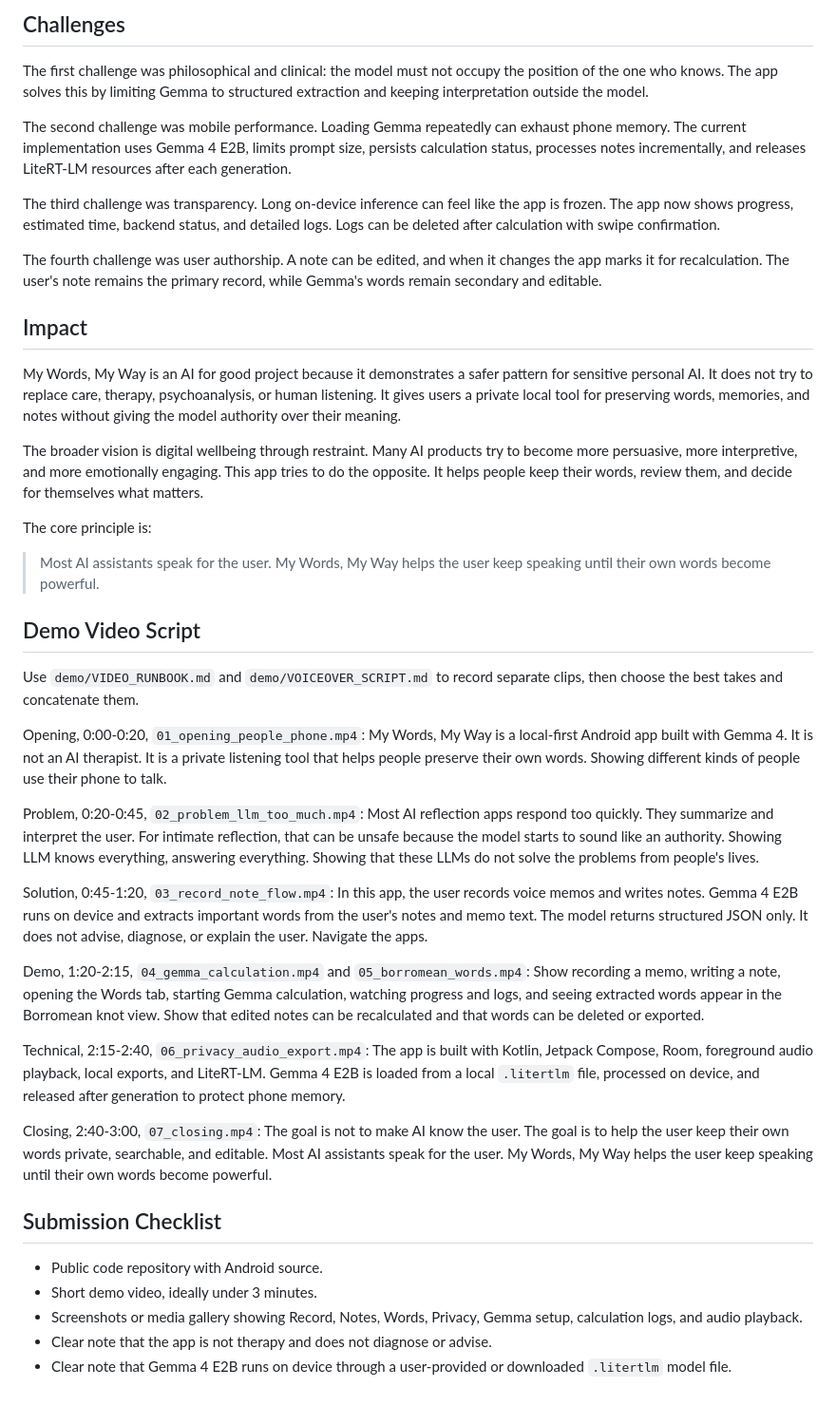
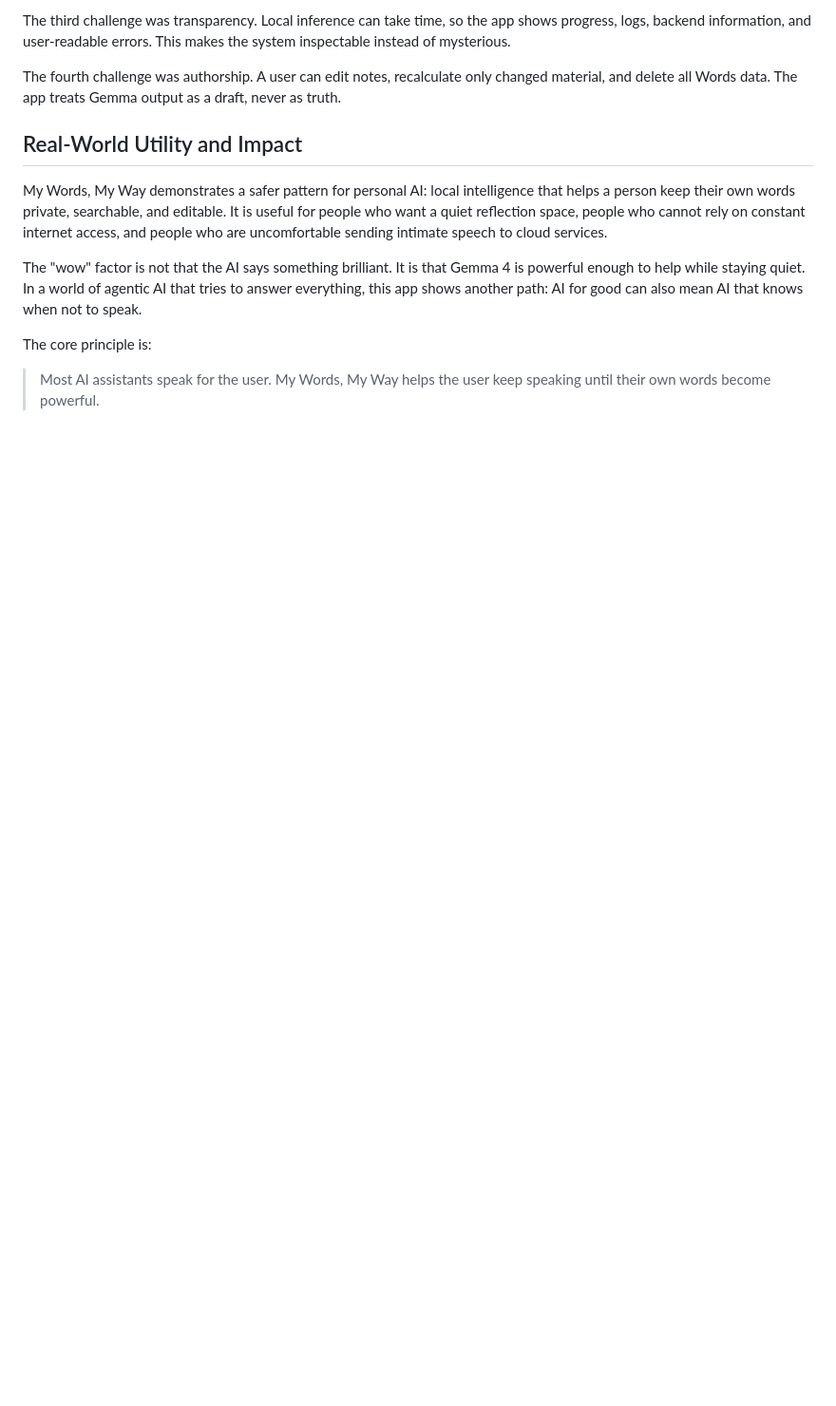
Before and after one commit to huixu11/mywords_myway, a Markdown page: KAGGLE_WRITEUP.md, the part around one of its changes. Shown at 95% size. Rendered like a GitHub page; blank space fills up the shorter version.

```diff
--- a/KAGGLE_WRITEUP.md
+++ b/KAGGLE_WRITEUP.md
@@ -116,50 +97,14 @@ Privacy is also part of safety. The model runs locally, notes and audio stay on
 
-## Challenges
+The third challenge was transparency. Local inference can take time, so the app shows progress, logs, backend information, and user-readable errors. This makes the system inspectable instead of mysterious.
 
-The first challenge was philosophical and clinical: the model must not occupy the position of the one who knows. The app solves this by limiting Gemma to structured extraction and keeping interpretation outside the model.
+The fourth challenge was authorship. A user can edit notes, recalculate only changed material, and delete all Words data. The app treats Gemma output as a draft, never as truth.
 
-The second challenge was mobile performance. Loading Gemma repeatedly can exhaust phone memory. The current implementation uses Gemma 4 E2B, limits prompt size, persists calculation status, processes notes incrementally, and releases LiteRT-LM resources after each generation.
+## Real-World Utility and Impact
 
-The third challenge was transparency. Long on-device inference can feel like the app is frozen. The app now shows progress, estimated time, backend status, and detailed logs. Logs can be deleted after calculation with swipe confirmation.
+My Words, My Way demonstrates a safer pattern for personal AI: local intelligence that helps a person keep their own words private, searchable, and editable. It is useful for people who want a quiet reflection space, people who cannot rely on constant internet access, and people who are uncomfortable sending intimate speech to cloud services.
 
-The fourth challenge was user authorship. A note can be edited, and when it changes the app marks it for recalculation. The user's note remains the primary record, while Gemma's words remain secondary and editable.
-
-## Impact
-
-My Words, My Way is an AI for good project because it demonstrates a safer pattern for sensitive personal AI. It does not try to replace care, therapy, psychoanalysis, or human listening. It gives users a private local tool for preserving words, memories, and notes without giving the model authority over their meaning.
-
-The broader vision is digital wellbeing through restraint. Many AI products try to become more persuasive, more interpretive, and more emotionally engaging. This app tries to do the opposite. It helps people keep their words, review them, and decide for themselves what matters.
+The "wow" factor is not that the AI says something brilliant. It is that Gemma 4 is powerful enough to help while staying quiet. In a world of agentic AI that tries to answer everything, this app shows another path: AI for good can also mean AI that knows when not to speak.
 
 The core principle is:
 
-> Most AI assistants speak for the user. My Words, My Way helps the user keep speaking until their own words become powerful.
-
-## Demo Video Script
-
-Use `demo/VIDEO_RUNBOOK.md` and `demo/VOICEOVER_SCRIPT.md` to record separate clips, then choose the best takes and concatenate them.
-
-Opening, 0:00-0:20, `01_opening_people_phone.mp4`:
-My Words, My Way is a local-first Android app built with Gemma 4. It is not an AI therapist. It is a private listening tool that helps people preserve their own words. Showing different kinds of people use their phone to talk.
-
-Problem, 0:20-0:45, `02_problem_llm_too_much.mp4`:
-Most AI reflection apps respond too quickly. They summarize and interpret the user. For intimate reflection, that can be unsafe because the model starts to sound like an authority. Showing LLM knows everything, answering everything. Showing that these LLMs do not solve the problems from people's lives.
-
-Solution, 0:45-1:20, `03_record_note_flow.mp4`:
-In this app, the user records voice memos and writes notes. Gemma 4 E2B runs on device and extracts important words from the user's notes and memo text. The model returns structured JSON only. It does not advise, diagnose, or explain the user. Navigate the apps.
-
-Demo, 1:20-2:15, `04_gemma_calculation.mp4` and `05_borromean_words.mp4`:
-Show recording a memo, writing a note, opening the Words tab, starting Gemma calculation, watching progress and logs, and seeing extracted words appear in the Borromean knot view. Show that edited notes can be recalculated and that words can be deleted or exported.
-
-Technical, 2:15-2:40, `06_privacy_audio_export.mp4`:
-The app is built with Kotlin, Jetpack Compose, Room, foreground audio playback, local exports, and LiteRT-LM. Gemma 4 E2B is loaded from a local `.litertlm` file, processed on device, and released after generation to protect phone memory.
-
-Closing, 2:40-3:00, `07_closing.mp4`:
-The goal is not to make AI know the user. The goal is to help the user keep their own words private, searchable, and editable. Most AI assistants speak for the user. My Words, My Way helps the user keep speaking until their own words become powerful.
-
-## Submission Checklist
-
-- Public code repository with Android source.
-- Short demo video, ideally under 3 minutes.
-- Screenshots or media gallery showing Record, Notes, Words, Privacy, Gemma setup, calculation logs, and audio playback.
-- Clear note that the app is not therapy and does not diagnose or advise.
-- Clear note that Gemma 4 E2B runs on device through a user-provided or downloaded `.litertlm` model file.
+> Most AI assistants speak for the user. My Words, My Way helps the user keep speaking until their  own words become powerful.
```
Also changed, not shown: other parts of KAGGLE_WRITEUP.md (+48 -67 lines).
